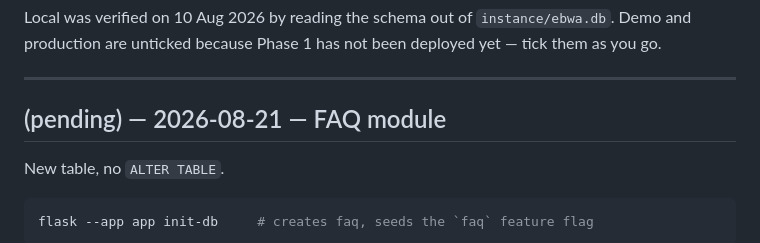
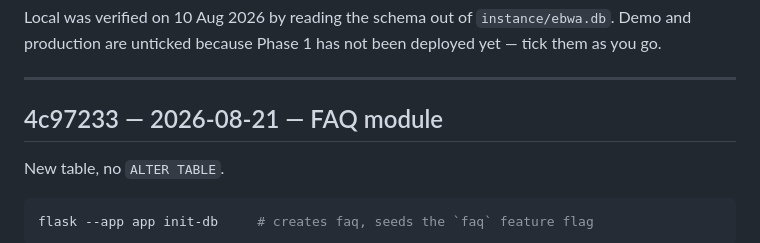
Before and after one commit to mij374/ebwa, a Markdown page: DEPLOY.md, the part around the change. GitHub-like rendering.

Commit message:
Backfill the DEPLOY.md hash for the FAQ module
Co-Authored-By: Claude Opus 5 <noreply@anthropic.com>

```diff
--- a/DEPLOY.md
+++ b/DEPLOY.md
@@ -59,7 +59,7 @@ not been deployed yet — tick them as you go.
 
 ---
 
-## (pending) — 2026-08-21 — FAQ module
+## 4c97233 — 2026-08-21 — FAQ module
 
 New table, no `ALTER TABLE`.
 
```
